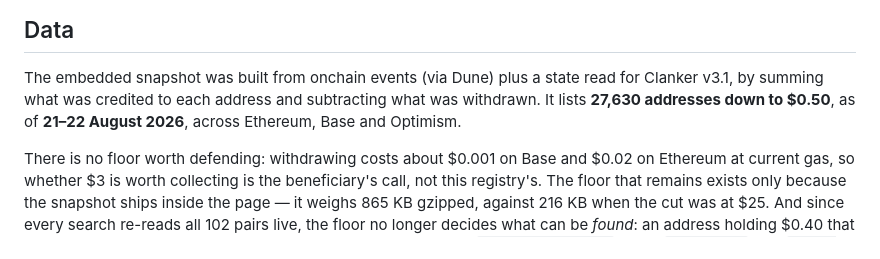
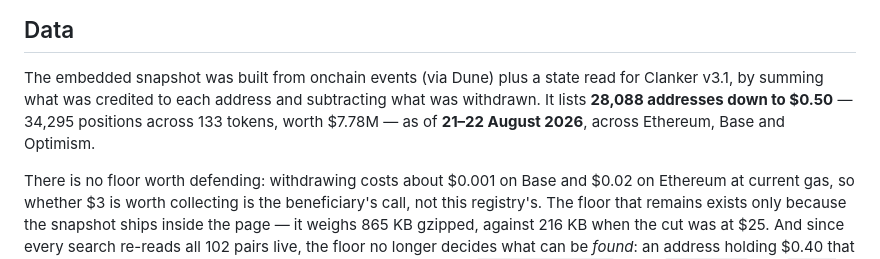
Before and after one commit to BacBacta/unclaimed-onchain, a Markdown page: README.md, the part around the change. Drawn GitHub-style.

Commit message:
Update the snapshot count the README still understated
The V2 rebuild brought the index to 28,088 addresses and 34,295 positions
across 133 tokens, worth $7.78M; the README still said 27,630. Verified against
the embedded snapshot rather than recalled.

Co-Authored-By: Claude Opus 5 <noreply@anthropic.com>
Claude-Session: https://claude.ai/code/session_01F4xb19CejKQ6TRVRgrjkHP

```diff
--- a/README.md
+++ b/README.md
@@ -326,8 +326,9 @@ because a policy that blocks nothing proves nothing.
 
 The embedded snapshot was built from onchain events (via Dune) plus a state read
 for Clanker v3.1, by summing what was credited to each address and subtracting what
-was withdrawn. It lists **27,630 addresses down to $0.50**, as of **21–22 August
-2026**, across Ethereum, Base and Optimism.
+was withdrawn. It lists **28,088 addresses down to $0.50** — 34,295 positions
+across 133 tokens, worth $7.78M — as of **21–22 August 2026**, across Ethereum,
+Base and Optimism.
 
 There is no floor worth defending: withdrawing costs about $0.001 on Base and $0.02
 on Ethereum at current gas, so whether $3 is worth collecting is the beneficiary's
```
